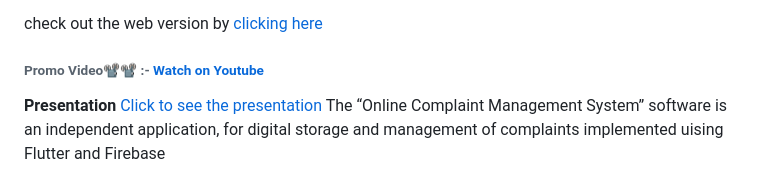
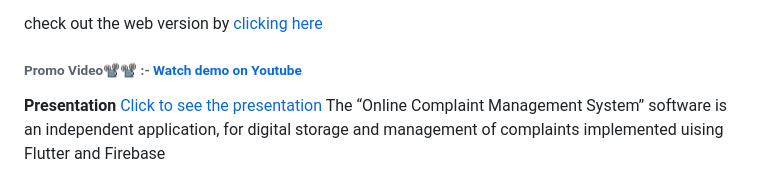
Before and after one commit to Adityashahi4465/ASCentralDesk, a Markdown page: README.md, the part around the change. Drawn GitHub-style.

```diff
--- a/README.md
+++ b/README.md
@@ -3,7 +3,7 @@
 The “Online Complaint Management System” software is an independent application. It is a self-contained complain. The system interfaces, user interfaces and hardware interfaces related with this software are defined as follows.
 
 check out the web version by [clicking here](https://github.com/Adityashahi4465/E-ASComplaint-Web)
-###### Promo Video📽️📽️ :- [Watch on Youtube](https://www.youtube.com/watch?v=yJDTbuAsESw)
+###### Promo Video📽️📽️ :- [Watch demo on Youtube](https://www.youtube.com/watch?v=yJDTbuAsESw)
 **Presentation** [Click to see the presentation](https://prezi.com/view/Tn6XXwUJb7WysuecKwV6/)
 The “Online Complaint Management System” software is an independent application, for digital storage and management of complaints implemented uising Flutter and Firebase
 
```
